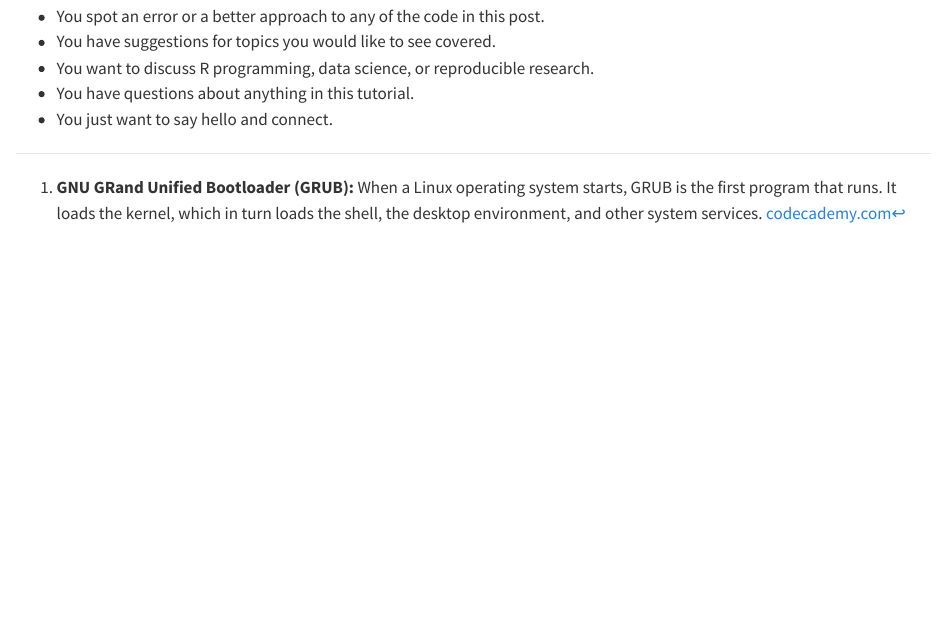
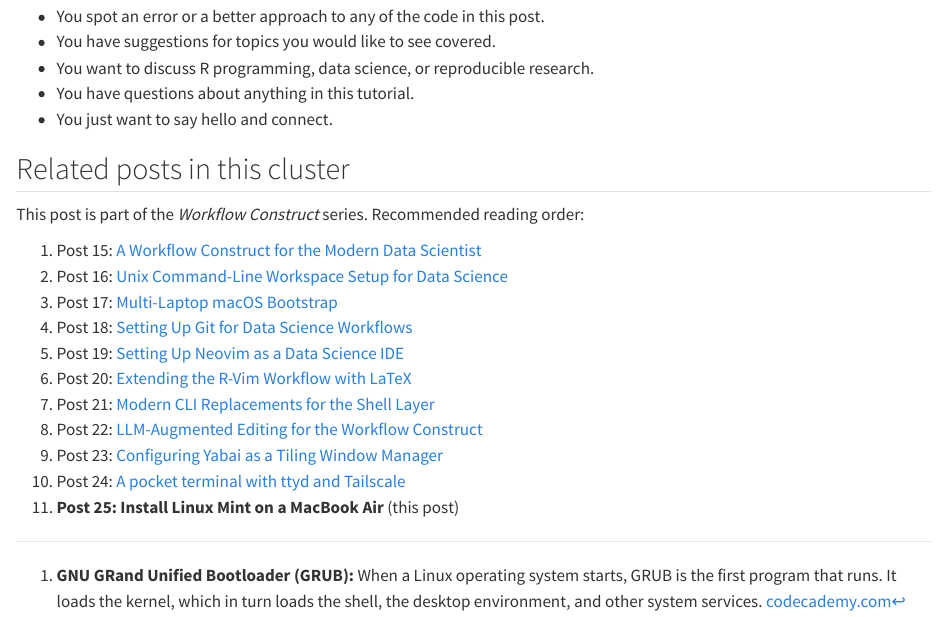
Before and after one commit to rgt47/installmintonmacbook, a Quarto document (analysis/report/index.qmd): the page in a window 1100 px wide, from 12130 px down. Rendered offline with R 4.5, knitr and Pandoc in place of Quarto, with nearby package versions.

Commit message:
Auto-backup: 2026-05-28 16:09:29

```diff
--- a/analysis/report/index.qmd
+++ b/analysis/report/index.qmd
@@ -31,6 +31,8 @@ format:
     monofont: 'DejaVu Sans Mono'
     code-overflow: wrap
     code-block-bg: true
+cluster: workflow-construct
+cluster-order: 11
 ---
 
 ![A 13-inch MacBook Air running Linux Mint, with an
@@ -804,3 +806,20 @@ I would enjoy hearing from you if:
 - You want to discuss R programming, data science, or reproducible research.
 - You have questions about anything in this tutorial.
 - You just want to say hello and connect.
+
+## Related posts in this cluster
+
+This post is part of the *Workflow Construct* series.
+Recommended reading order:
+
+1. Post 15: [A Workflow Construct for the Modern Data Scientist](../15-wf-construct-overview-anchor/)
+2. Post 16: [Unix Command-Line Workspace Setup for Data Science](../16-wf-unix-workspace-config/)
+3. Post 17: [Multi-Laptop macOS Bootstrap](../17-wf-multi-laptop-dotfiles-bootstrap/)
+4. Post 18: [Setting Up Git for Data Science Workflows](../18-wf-git-for-data-science/)
+5. Post 19: [Setting Up Neovim as a Data Science IDE](../19-wf-neovim-data-science-ide/)
+6. Post 20: [Extending the R-Vim Workflow with LaTeX](../20-wf-r-vim-latex-workflow/)
+7. Post 21: [Modern CLI Replacements for the Shell Layer](../21-wf-modern-cli-tools/)
+8. Post 22: [LLM-Augmented Editing for the Workflow Construct](../22-wf-claude-code-in-shell/)
+9. Post 23: [Configuring Yabai as a Tiling Window Manager](../23-wf-yabai-tiling-window-manager/)
+10. Post 24: [A pocket terminal with ttyd and Tailscale](../24-wf-pocket-terminal-ttyd-tailscale/)
+11. **Post 25: Install Linux Mint on a MacBook Air** (this post)
```
